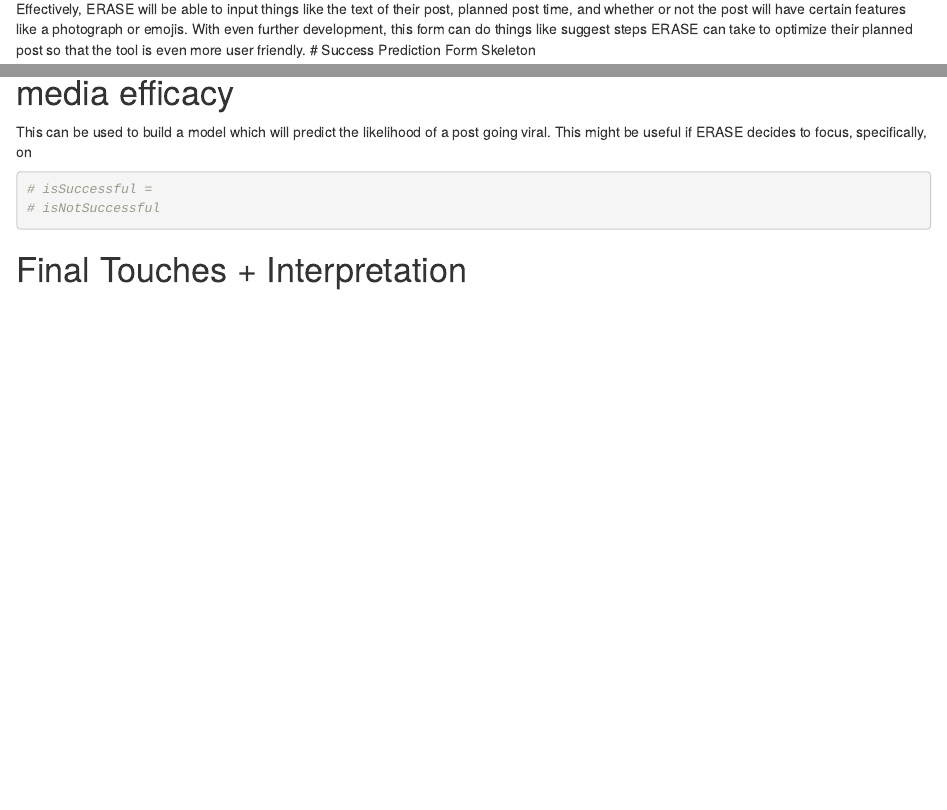
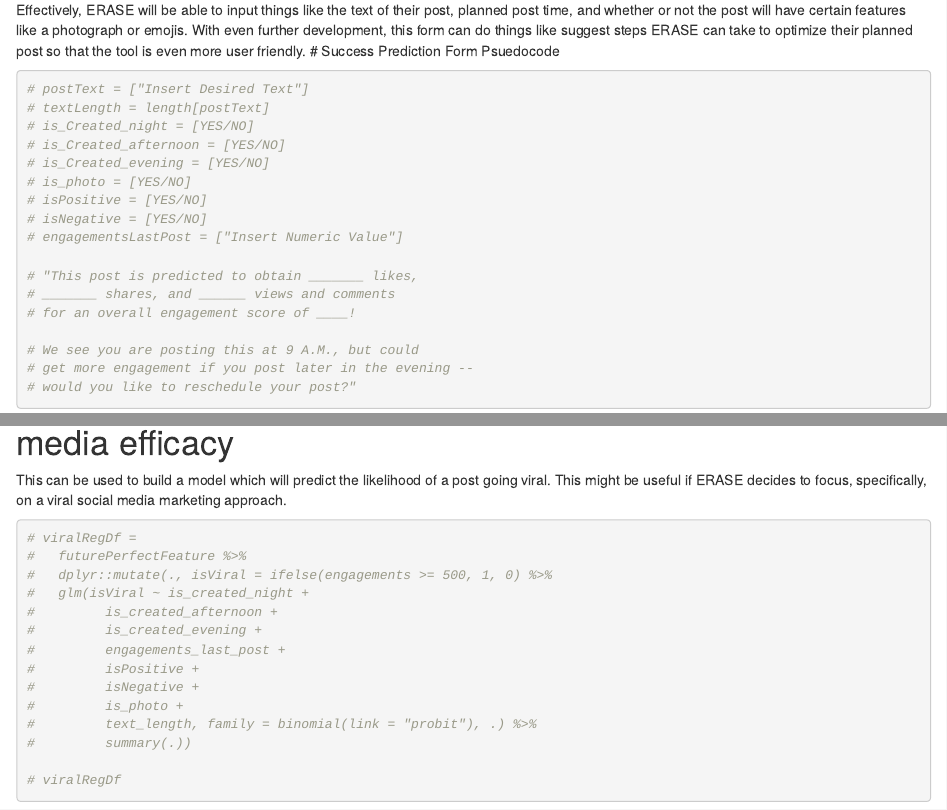
Before and after one commit to macrodawg/thefutureperfect, an R Markdown document (Code/future-perfect-modeling.Rmd): the page in a window 1100 px wide, from 7950 px down, and a second part further down, joined at a grey line. Rendered offline with R 4.5, knitr and Pandoc, with nearby package versions.

Commit message:
finished models

````diff
--- a/Code/future-perfect-modeling.Rmd
+++ b/Code/future-perfect-modeling.Rmd
@@ -218,5 +219,14 @@ integratedModel %>%
 Ultimately, this integrated model can be developed into something like the following form which I have created.
 
 Effectively, ERASE will be able to input things like the text of their post, planned post time, and whether or not the post will have certain features like a photograph or emojis. With even further development, this form can do things like suggest steps ERASE can take to optimize their planned post so that the tool is even more user friendly.
-# Success Prediction Form Skeleton
+# Success Prediction Form Psuedocode
 ```{r}
+# postText = ["Insert Desired Text"]
+# textLength = length[postText]
+# is_Created_night = [YES/NO]
+# is_Created_afternoon = [YES/NO]
+# is_Created_evening = [YES/NO]
+# is_photo = [YES/NO]
+# isPositive = [YES/NO]
+# isNegative = [YES/NO]
+# engagementsLastPost = ["Insert Numeric Value"]
@@ -226,5 +233,11 @@ is_Created_evening =
 
+# "This post is predicted to obtain _______ likes,
+# _______ shares, and ______ views and comments
+# for an overall engagement score of ____!
 
+# We see you are posting this at 9 A.M., but could
+# get more engagement if you post later in the evening --
+# would you like to reschedule your post?"
 ```
 
 
@@ -242,13 +255,20 @@ LOOCV and k-fold cross-validation will be crucial as well in avoiding overfittin
 ```
 
 # Hot or Not: A probit regression approach to modeling social media efficacy
-This can be used to build a model which will predict the likelihood of a post going viral. This might be useful if ERASE decides to focus, specifically, on
+This can be used to build a model which will predict the likelihood of a post going viral. This might be useful if ERASE decides to focus, specifically, on a viral social media marketing approach.
 ```{r}
-# isSuccessful =
-# isNotSuccessful
+# viralRegDf =
+#   futurePerfectFeature %>%
+#   dplyr::mutate(., isViral = ifelse(engagements >= 500, 1, 0) %>%
+#   glm(isViral ~ is_created_night +
+#         is_created_afternoon +
+#         is_created_evening +
+#         engagements_last_post +
+#         isPositive +
+#         isNegative +
+#         is_photo +
+#         text_length, family = binomial(link = "probit"), .) %>%
+#         summary(.))
+
+# viralRegDf
 ```
-
-# Final Touches + Interpretation
-```{r}
-
-```
````
Also changed, not shown: Code/future-perfect-modeling.Rmd (6 more changed lines).
